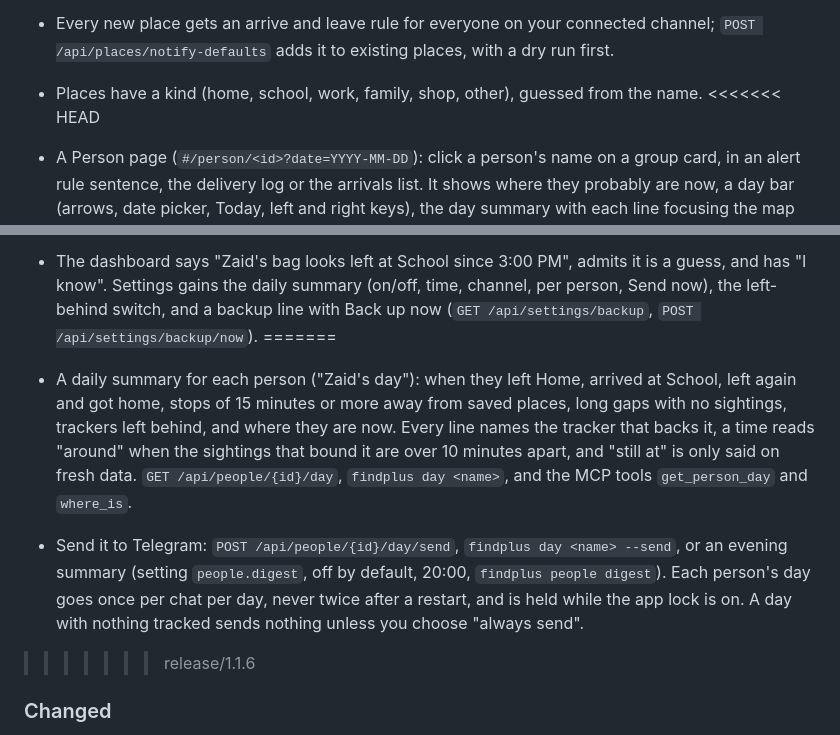
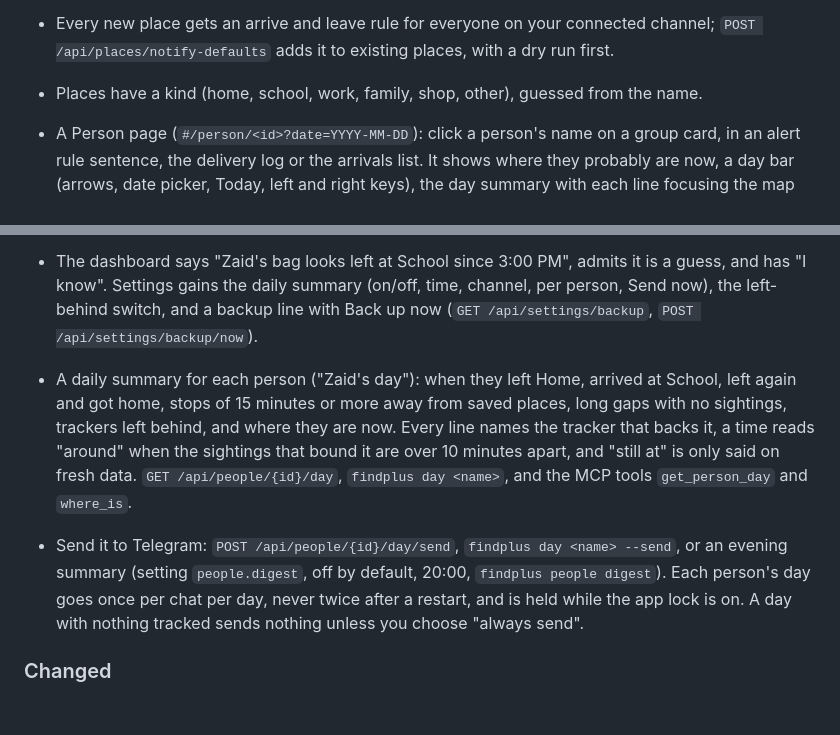
Before and after one commit to acamarata/findplus, a Markdown page: CHANGELOG.md, 2 parts joined by grey strips. GitHub-like rendering; blank space fills up the shorter version.

Commit message:
docs: changelog keeps both packages' entries after the merge

```diff
--- a/CHANGELOG.md
+++ b/CHANGELOG.md
@@ -58,7 +58,6 @@ Versioning: [Semantic Versioning](https://semver.org/).
 - Every new place gets an arrive and leave rule for everyone on your connected channel;
   `POST /api/places/notify-defaults` adds it to existing places, with a dry run first.
 - Places have a kind (home, school, work, family, shop, other), guessed from the name.
-<<<<<<< HEAD
 - A Person page (`#/person/<id>?date=YYYY-MM-DD`): click a person's name on a group card, in an
   alert rule sentence, the delivery log or the arrivals list. It shows where they probably are now,
   a day bar (arrows, date picker, Today, left and right keys), the day summary with each line
@@ -81,7 +80,6 @@ Versioning: [Semantic Versioning](https://semver.org/).
   "I know". Settings gains the daily summary (on/off, time, channel, per person, Send now), the
   left-behind switch, and a backup line with Back up now (`GET /api/settings/backup`,
   `POST /api/settings/backup/now`).
-=======
 - A daily summary for each person ("Zaid's day"): when they left Home, arrived at School, left
   again and got home, stops of 15 minutes or more away from saved places, long gaps with no
   sightings, trackers left behind, and where they are now. Every line names the tracker that backs
@@ -92,7 +90,6 @@ Versioning: [Semantic Versioning](https://semver.org/).
   evening summary (setting `people.digest`, off by default, 20:00, `findplus people digest`). Each
   person's day goes once per chat per day, never twice after a restart, and is held while the app
   lock is on. A day with nothing tracked sends nothing unless you choose "always send".
->>>>>>> release/1.1.6
 
 ### Changed
 - The database now syncs every commit to disk (`synchronous=FULL`, WAL kept) so a power cut cannot
```
